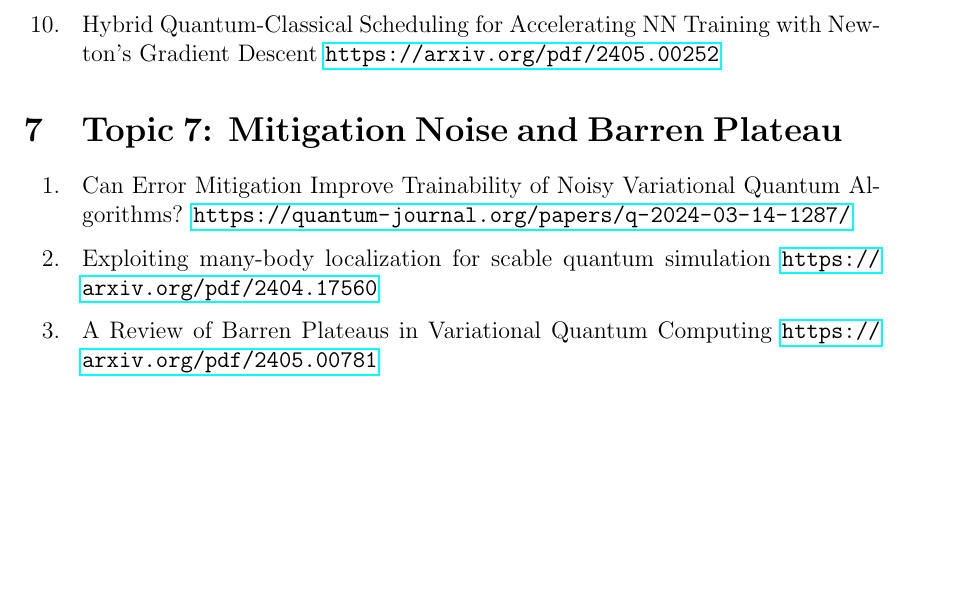
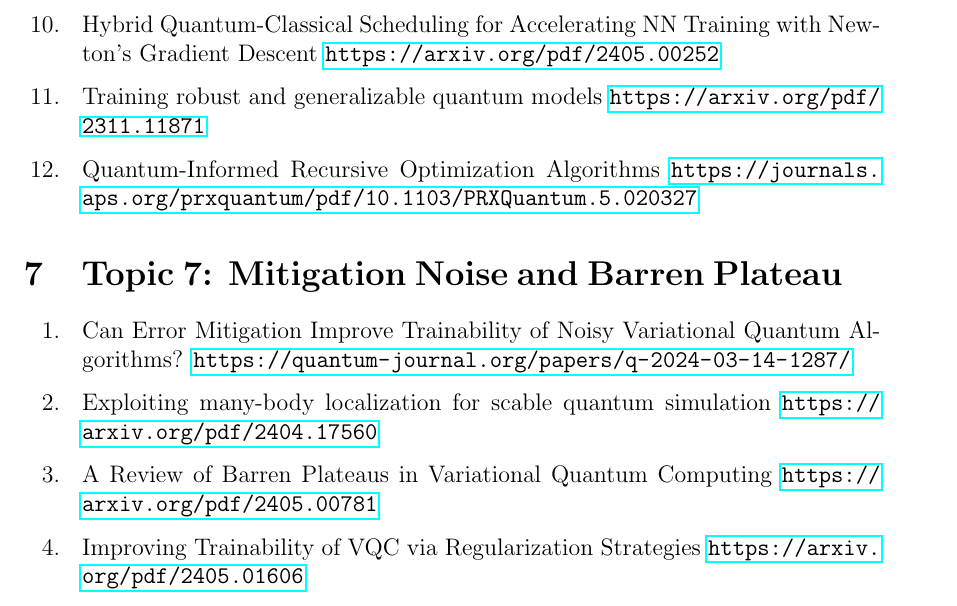
Before and after one commit to Aderson10086/VQC_Literatures, a LaTeX document (literature_sort.tex): part of page 3 of 7, cut so that both start at the same text, the shorter picture padded with empty space. Compiled offline with pdfLaTeX.

Commit message:
date:March 6

```diff
--- a/literature_sort.tex
+++ b/literature_sort.tex
@@ -65,12 +65,15 @@
 \item[8. ] Better Optimization of VQE by Combining the Unitary Block Optimization Scheme with Classical Post-Processing \url{https://arxiv.org/pdf/2404.19027}
 \item[9. ] Quantum Global Minimum Finder Based on Quantum Variational Search \url{https://arxiv.org/pdf/2405.00450}
 \item[10. ] Hybrid Quantum-Classical Scheduling for Accelerating NN Training with Newton's Gradient Descent \url{https://arxiv.org/pdf/2405.00252}
+\item[11. ] Training robust and generalizable quantum models \url{https://arxiv.org/pdf/2311.11871}
+\item[12. ] Quantum-Informed Recursive Optimization Algorithms \url{https://journals.aps.org/prxquantum/pdf/10.1103/PRXQuantum.5.020327}
 \end{itemize}
 \section{Topic 7: Mitigation Noise and Barren Plateau}
 \begin{itemize}
 \item[1. ] Can Error Mitigation Improve Trainability of Noisy Variational Quantum Algorithms? \url{https://quantum-journal.org/papers/q-2024-03-14-1287/}
 \item [2. ] Exploiting many-body localization for scable quantum simulation \url{https://arxiv.org/pdf/2404.17560}
 \item[3. ] A Review of Barren Plateaus in Variational Quantum Computing \url{https://arxiv.org/pdf/2405.00781}
+\item[4. ] Improving Trainability of VQC via Regularization Strategies \url{https://arxiv.org/pdf/2405.01606}
 \end{itemize}
 \section{Topic 8: Scale Quantum Machine Learning, the most literature aimed at small applications or problems}
 \begin{itemize}
```
Also changed, not shown: literature_sort.pdf, 3 other files.
